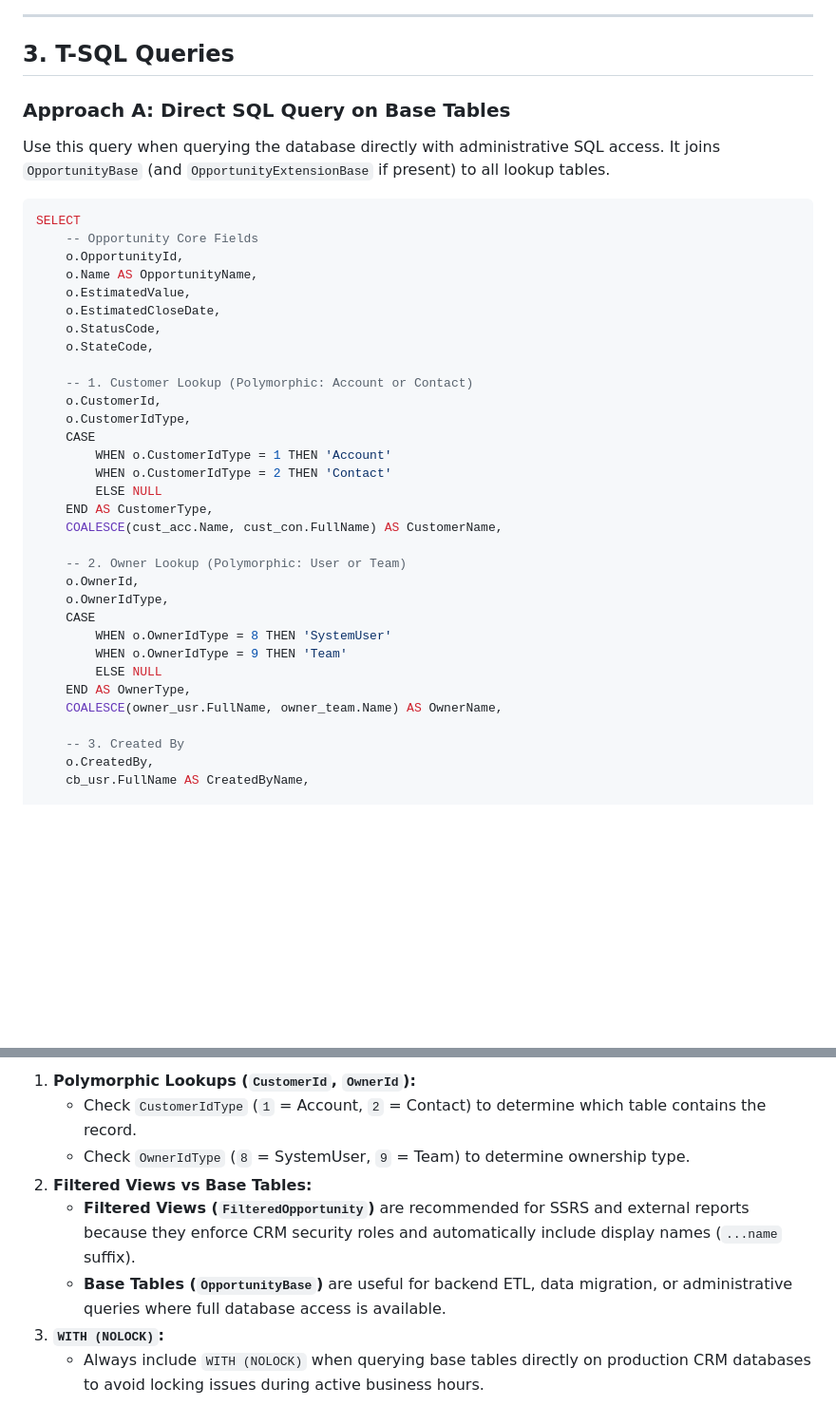
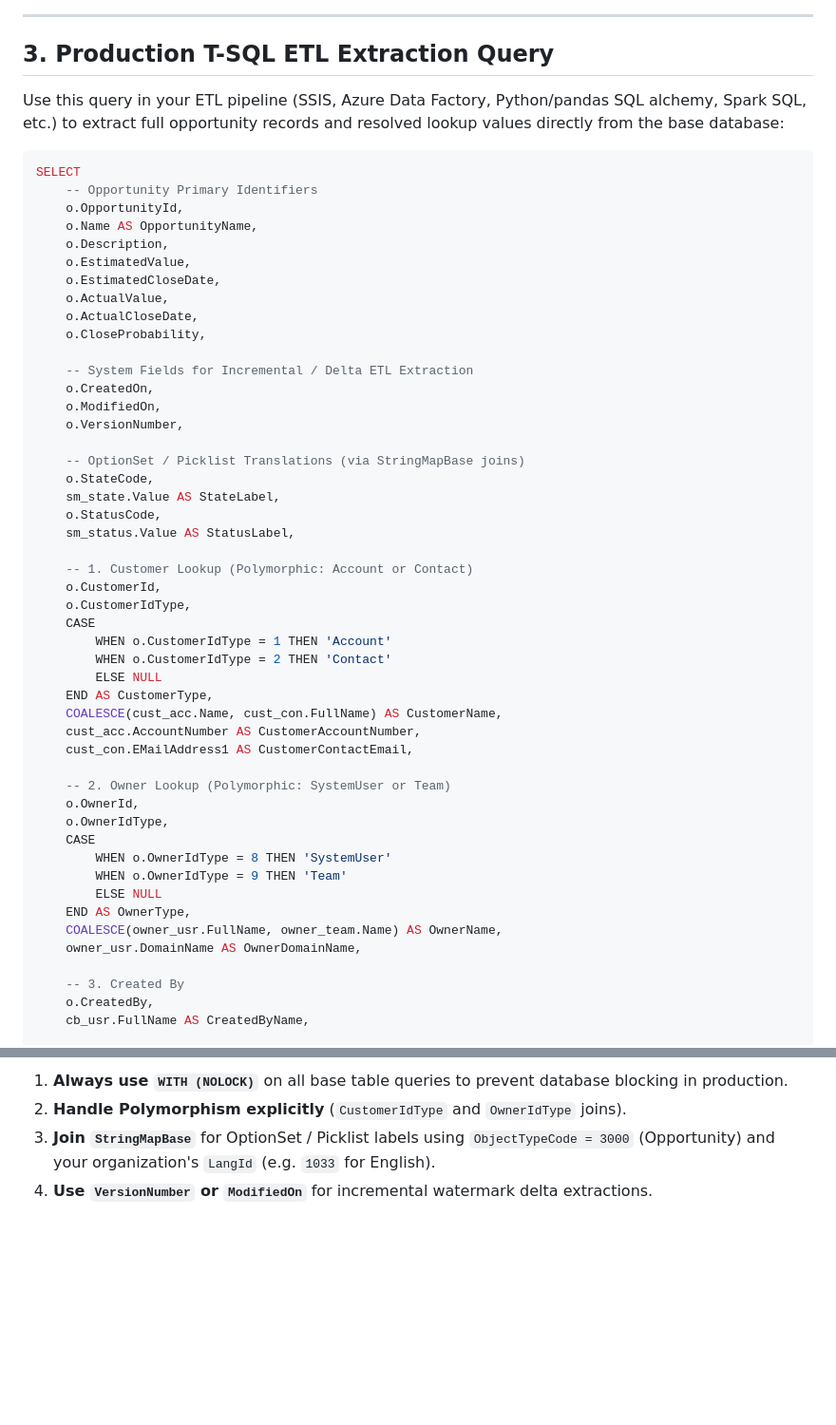
Before and after one commit to 3Bp23/dark-ecko-racing, a Markdown page: opportunity_lookups_sql_erd.md, 2 parts joined by grey strips. Shown at 95% size. GitHub-like rendering; blank space fills up the shorter version.

````diff
--- a/opportunity_lookups_sql_erd.md
+++ b/opportunity_lookups_sql_erd.md
@@ -137,21 +173,32 @@ erDiagram
 
 ---
 
-## 3. T-SQL Queries
+## 3. Production T-SQL ETL Extraction Query
 
-### Approach A: Direct SQL Query on Base Tables
-
-Use this query when querying the database directly with administrative SQL access. It joins `OpportunityBase` (and `OpportunityExtensionBase` if present) to all lookup tables.
+Use this query in your ETL pipeline (SSIS, Azure Data Factory, Python/pandas SQL alchemy, Spark SQL, etc.) to extract full opportunity records and resolved lookup values directly from the base database:
 
 ```sql
 SELECT
-    -- Opportunity Core Fields
+    -- Opportunity Primary Identifiers
     o.OpportunityId,
     o.Name AS OpportunityName,
+    o.Description,
     o.EstimatedValue,
     o.EstimatedCloseDate,
+    o.ActualValue,
+    o.ActualCloseDate,
+    o.CloseProbability,
+
+    -- System Fields for Incremental / Delta ETL Extraction
+    o.CreatedOn,
+    o.ModifiedOn,
+    o.VersionNumber,
+
+    -- OptionSet / Picklist Translations (via StringMapBase joins)
+    o.StateCode,
+    sm_state.Value AS StateLabel,
     o.StatusCode,
-    o.StateCode,
+    sm_status.Value AS StatusLabel,
 
     -- 1. Customer Lookup (Polymorphic: Account or Contact)
     o.CustomerId,
@@ -162,8 +209,10 @@ SELECT
         ELSE NULL
     END AS CustomerType,
     COALESCE(cust_acc.Name, cust_con.FullName) AS CustomerName,
+    cust_acc.AccountNumber AS CustomerAccountNumber,
+    cust_con.EMailAddress1 AS CustomerContactEmail,
 
-    -- 2. Owner Lookup (Polymorphic: User or Team)
+    -- 2. Owner Lookup (Polymorphic: SystemUser or Team)
     o.OwnerId,
     o.OwnerIdType,
     CASE
@@ -172,6 +221,7 @@ SELECT
         ELSE NULL
     END AS OwnerType,
     COALESCE(owner_usr.FullName, owner_team.Name) AS OwnerName,
+    owner_usr.DomainName AS OwnerDomainName,
 
     -- 3. Created By
     o.CreatedBy,
@@ -390,9 +411,5 @@ FROM dbo.FilteredOpportunity fo;
 
-1. **Polymorphic Lookups (`CustomerId`, `OwnerId`):**
-   - Check `CustomerIdType` (`1` = Account, `2` = Contact) to determine which table contains the record.
-   - Check `OwnerIdType` (`8` = SystemUser, `9` = Team) to determine ownership type.
-2. **Filtered Views vs Base Tables:**
-   - **Filtered Views (`FilteredOpportunity`)** are recommended for SSRS and external reports because they enforce CRM security roles and automatically include display names (`...name` suffix).
-   - **Base Tables (`OpportunityBase`)** are useful for backend ETL, data migration, or administrative queries where full database access is available.
-3. **`WITH (NOLOCK)`:**
-   - Always include `WITH (NOLOCK)` when querying base tables directly on production CRM databases to avoid locking issues during active business hours.
+1. **Always use `WITH (NOLOCK)`** on all base table queries to prevent database blocking in production.
+2. **Handle Polymorphism explicitly** (`CustomerIdType` and `OwnerIdType` joins).
+3. **Join `StringMapBase`** for OptionSet / Picklist labels using `ObjectTypeCode = 3000` (Opportunity) and your organization's `LangId` (e.g. `1033` for English).
+4. **Use `VersionNumber` or `ModifiedOn`** for incremental watermark delta extractions.
````
Also changed, not shown: other parts of opportunity_lookups_sql_erd.md (+108 -101 lines).
